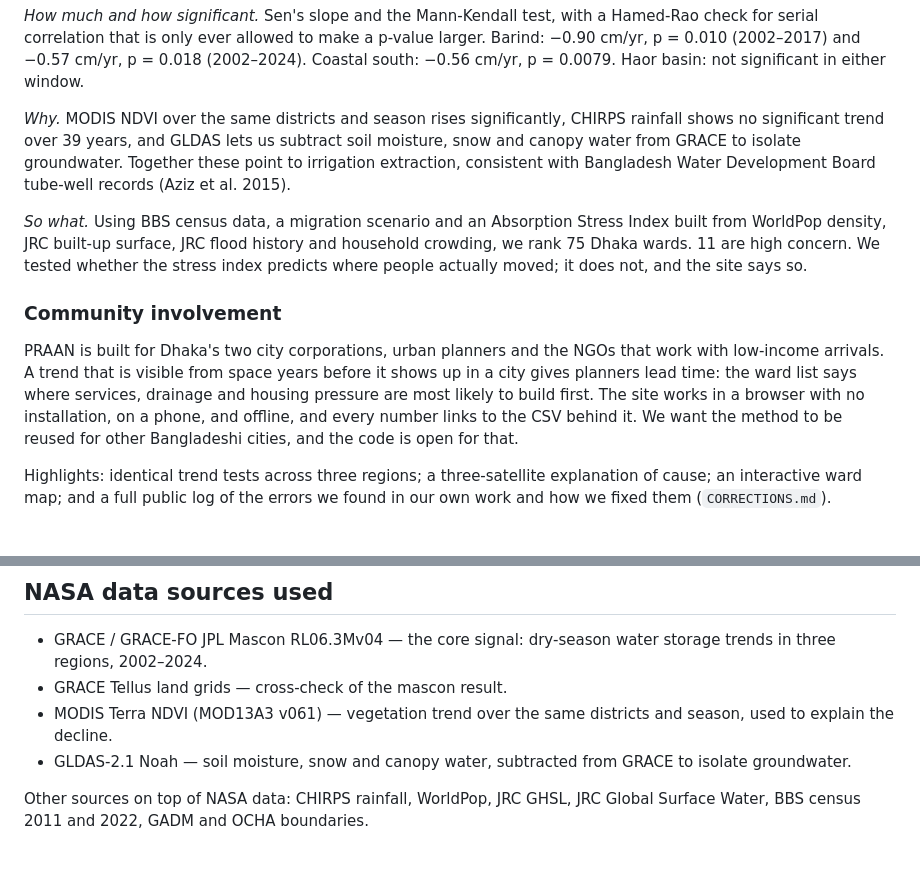
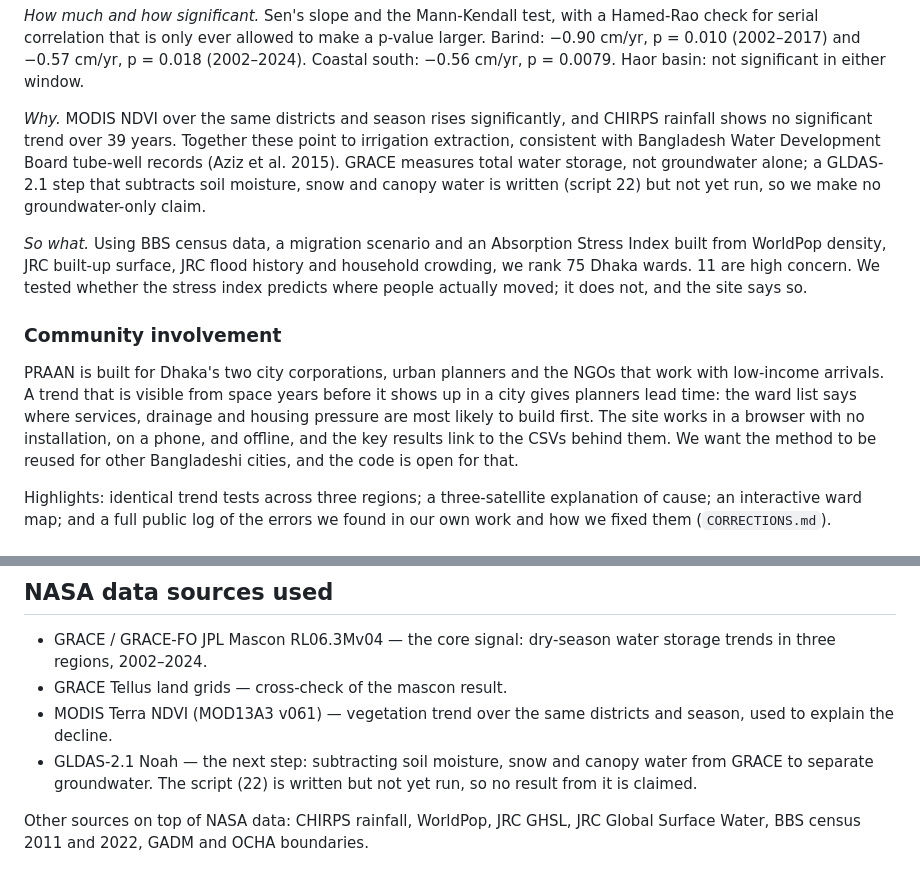
Before and after one commit to fmad121581-hub/PRAAN, a Markdown page: docs/NASA_PROJECT_PAGE.md, 2 parts joined by grey strips. Rendered like a GitHub page.

Commit message:
NASA page: GLDAS step is written but not run; key results link to CSVs
Script 22 has not been run and no GLDAS output exists, so the project page
no longer says GLDAS isolates groundwater. README and REFERENCES mark the
script as not yet run. "Every number links to the CSV" overstated three
CSV links; it now says the key results do.

Co-Authored-By: Claude Opus 5.5 <noreply@anthropic.com>

```diff
--- a/docs/NASA_PROJECT_PAGE.md
+++ b/docs/NASA_PROJECT_PAGE.md
@@ -68,10 +68,12 @@ p = 0.018 (2002–2024). Coastal south: −0.56 cm/yr, p = 0.0079. Haor basin:
 not significant in either window.
 
 *Why.* MODIS NDVI over the same districts and season rises significantly,
-CHIRPS rainfall shows no significant trend over 39 years, and GLDAS lets us
-subtract soil moisture, snow and canopy water from GRACE to isolate
-groundwater. Together these point to irrigation extraction, consistent with
-Bangladesh Water Development Board tube-well records (Aziz et al. 2015).
+and CHIRPS rainfall shows no significant trend over 39 years. Together these
+point to irrigation extraction, consistent with Bangladesh Water Development
+Board tube-well records (Aziz et al. 2015). GRACE measures total water
+storage, not groundwater alone; a GLDAS-2.1 step that subtracts soil
+moisture, snow and canopy water is written (script 22) but not yet run, so
+we make no groundwater-only claim.
 
 *So what.* Using BBS census data, a migration scenario and an Absorption
 Stress Index built from WorldPop density, JRC built-up surface, JRC flood
@@ -86,7 +88,7 @@ NGOs that work with low-income arrivals. A trend that is visible from space
 years before it shows up in a city gives planners lead time: the ward list
 says where services, drainage and housing pressure are most likely to build
 first. The site works in a browser with no installation, on a phone, and
-offline, and every number links to the CSV behind it. We want the method to
+offline, and the key results link to the CSVs behind them. We want the method to
 be reused for other Bangladeshi cities, and the code is open for that.
 
 Highlights: identical trend tests across three regions; a three-satellite
@@ -119,8 +121,9 @@ what to claim. Details and example prompts: `docs/AI_USE.md`.
 - GRACE Tellus land grids — cross-check of the mascon result.
 - MODIS Terra NDVI (MOD13A3 v061) — vegetation trend over the same districts
   and season, used to explain the decline.
-- GLDAS-2.1 Noah — soil moisture, snow and canopy water, subtracted from
-  GRACE to isolate groundwater.
+- GLDAS-2.1 Noah — the next step: subtracting soil moisture, snow and
+  canopy water from GRACE to separate groundwater. The script (22) is
+  written but not yet run, so no result from it is claimed.
 
 Other sources on top of NASA data: CHIRPS rainfall, WorldPop, JRC GHSL, JRC
 Global Surface Water, BBS census 2011 and 2022, GADM and OCHA boundaries.
```
Also changed, not shown: README.md (+1 -1 lines), docs/REFERENCES.md (+1 -1 lines).
